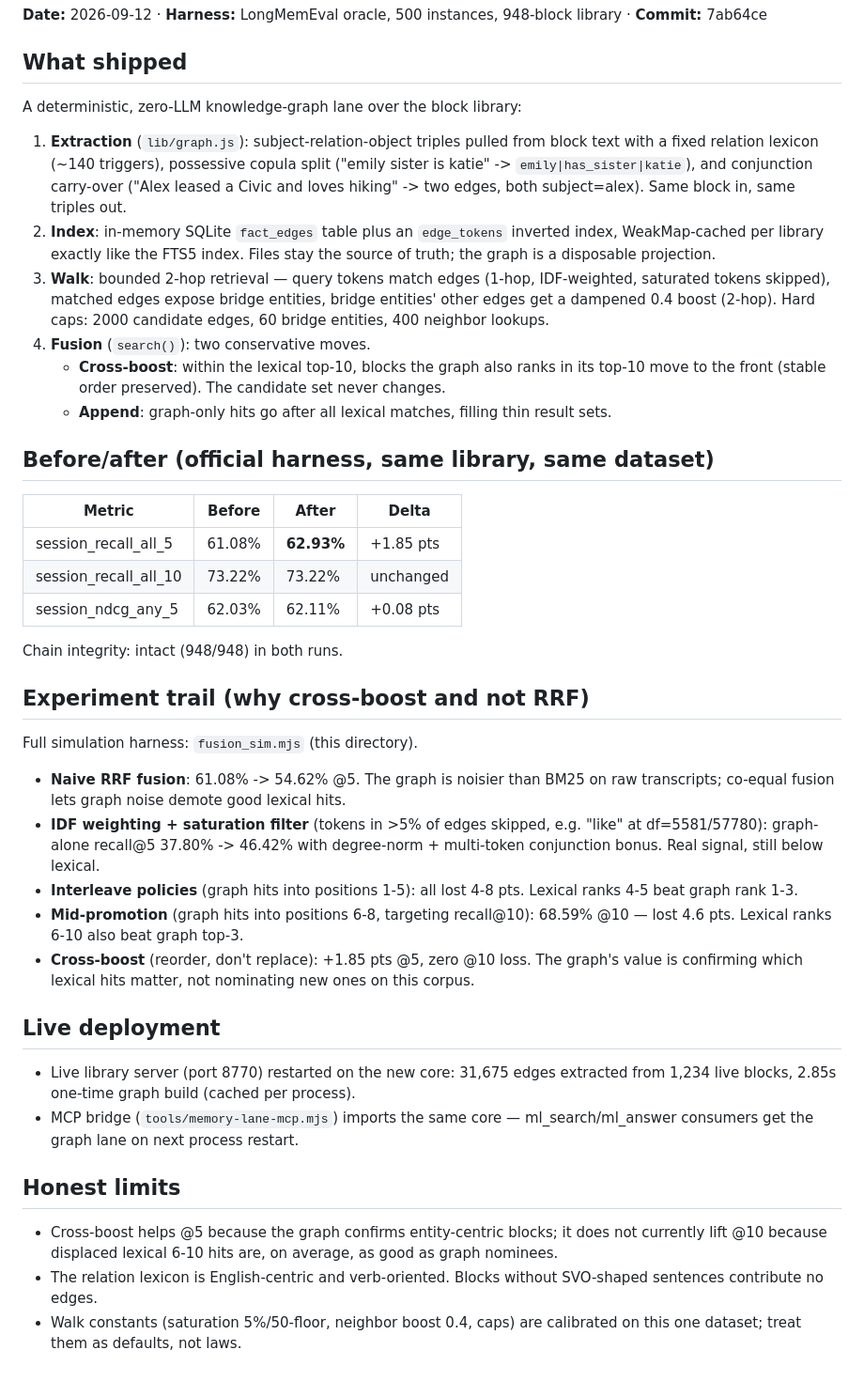
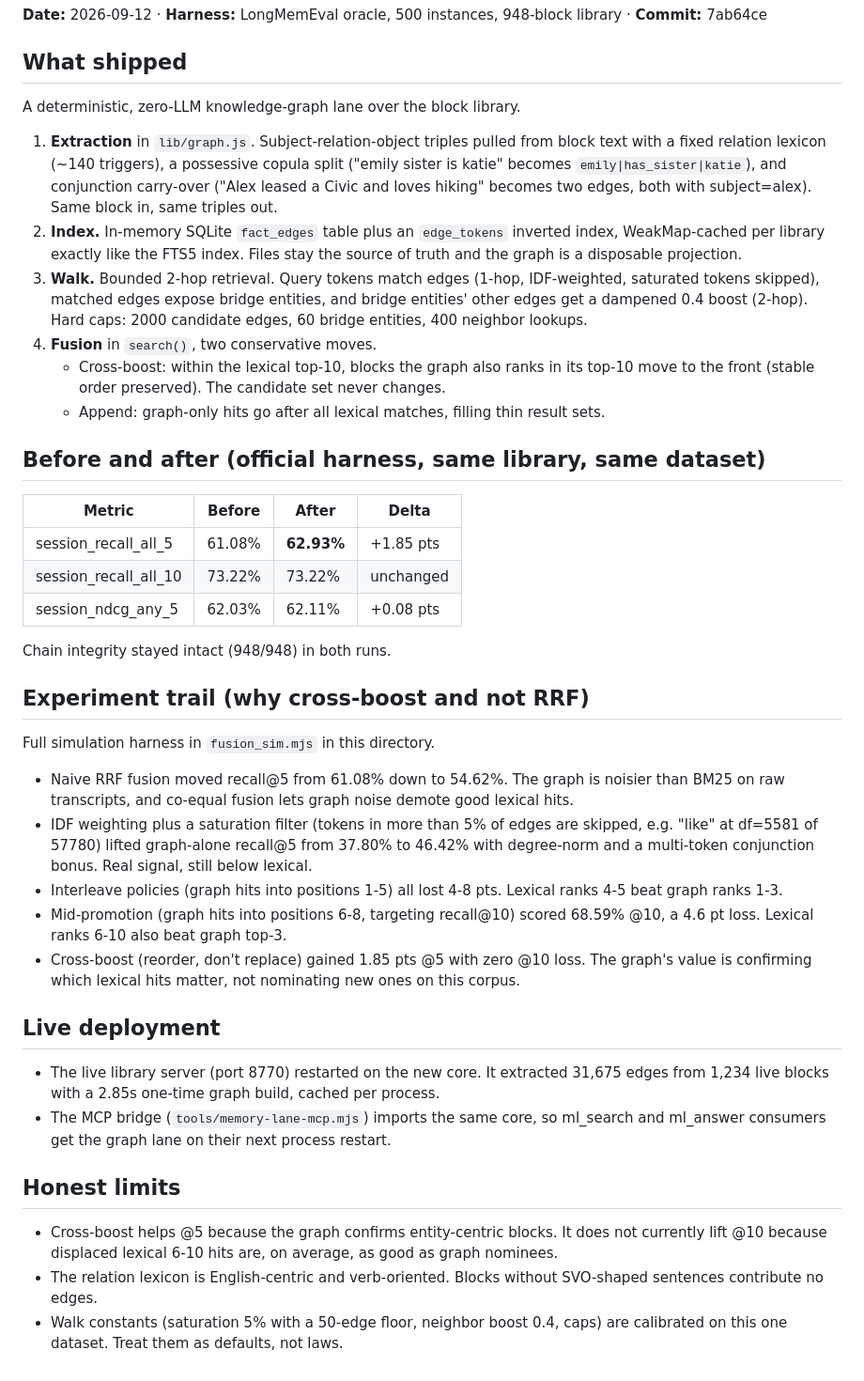
Before and after one commit to MAYA-Platform/MAYA-Memory-Lane, a Markdown page: benchmarks/GRAPH_LAYER_REPORT.md, the part around the change. Shown at 94% size. Rendered like a GitHub page.

Commit message:
docs: human-language pass on graph layer report

```diff
--- a/benchmarks/GRAPH_LAYER_REPORT.md
+++ b/benchmarks/GRAPH_LAYER_REPORT.md
@@ -4,16 +4,16 @@
 
 ## What shipped
 
-A deterministic, zero-LLM knowledge-graph lane over the block library:
+A deterministic, zero-LLM knowledge-graph lane over the block library.
 
-1. **Extraction** (`lib/graph.js`): subject-relation-object triples pulled from block text with a fixed relation lexicon (~140 triggers), possessive copula split ("emily sister is katie" -> `emily|has_sister|katie`), and conjunction carry-over ("Alex leased a Civic and loves hiking" -> two edges, both subject=alex). Same block in, same triples out.
-2. **Index**: in-memory SQLite `fact_edges` table plus an `edge_tokens` inverted index, WeakMap-cached per library exactly like the FTS5 index. Files stay the source of truth; the graph is a disposable projection.
-3. **Walk**: bounded 2-hop retrieval — query tokens match edges (1-hop, IDF-weighted, saturated tokens skipped), matched edges expose bridge entities, bridge entities' other edges get a dampened 0.4 boost (2-hop). Hard caps: 2000 candidate edges, 60 bridge entities, 400 neighbor lookups.
-4. **Fusion** (`search()`): two conservative moves.
-   - **Cross-boost**: within the lexical top-10, blocks the graph also ranks in its top-10 move to the front (stable order preserved). The candidate set never changes.
-   - **Append**: graph-only hits go after all lexical matches, filling thin result sets.
+1. **Extraction** in `lib/graph.js`. Subject-relation-object triples pulled from block text with a fixed relation lexicon (~140 triggers), a possessive copula split ("emily sister is katie" becomes `emily|has_sister|katie`), and conjunction carry-over ("Alex leased a Civic and loves hiking" becomes two edges, both with subject=alex). Same block in, same triples out.
+2. **Index.** In-memory SQLite `fact_edges` table plus an `edge_tokens` inverted index, WeakMap-cached per library exactly like the FTS5 index. Files stay the source of truth and the graph is a disposable projection.
+3. **Walk.** Bounded 2-hop retrieval. Query tokens match edges (1-hop, IDF-weighted, saturated tokens skipped), matched edges expose bridge entities, and bridge entities' other edges get a dampened 0.4 boost (2-hop). Hard caps: 2000 candidate edges, 60 bridge entities, 400 neighbor lookups.
+4. **Fusion** in `search()`, two conservative moves.
+   - Cross-boost: within the lexical top-10, blocks the graph also ranks in its top-10 move to the front (stable order preserved). The candidate set never changes.
+   - Append: graph-only hits go after all lexical matches, filling thin result sets.
 
-## Before/after (official harness, same library, same dataset)
+## Before and after (official harness, same library, same dataset)
 
 | Metric | Before | After | Delta |
 |---|---|---|---|
@@ -21,25 +21,25 @@ A deterministic, zero-LLM knowledge-graph lane over the block library:
 | session_recall_all_10 | 73.22% | 73.22% | unchanged |
 | session_ndcg_any_5 | 62.03% | 62.11% | +0.08 pts |
 
-Chain integrity: intact (948/948) in both runs.
+Chain integrity stayed intact (948/948) in both runs.
 
 ## Experiment trail (why cross-boost and not RRF)
 
-Full simulation harness: `fusion_sim.mjs` (this directory).
+Full simulation harness in `fusion_sim.mjs` in this directory.
 
-- **Naive RRF fusion**: 61.08% -> 54.62% @5. The graph is noisier than BM25 on raw transcripts; co-equal fusion lets graph noise demote good lexical hits.
-- **IDF weighting + saturation filter** (tokens in >5% of edges skipped, e.g. "like" at df=5581/57780): graph-alone recall@5 37.80% -> 46.42% with degree-norm + multi-token conjunction bonus. Real signal, still below lexical.
-- **Interleave policies** (graph hits into positions 1-5): all lost 4-8 pts. Lexical ranks 4-5 beat graph rank 1-3.
-- **Mid-promotion** (graph hits into positions 6-8, targeting recall@10): 68.59% @10 — lost 4.6 pts. Lexical ranks 6-10 also beat graph top-3.
-- **Cross-boost** (reorder, don't replace): +1.85 pts @5, zero @10 loss. The graph's value is confirming which lexical hits matter, not nominating new ones on this corpus.
+- Naive RRF fusion moved recall@5 from 61.08% down to 54.62%. The graph is noisier than BM25 on raw transcripts, and co-equal fusion lets graph noise demote good lexical hits.
+- IDF weighting plus a saturation filter (tokens in more than 5% of edges are skipped, e.g. "like" at df=5581 of 57780) lifted graph-alone recall@5 from 37.80% to 46.42% with degree-norm and a multi-token conjunction bonus. Real signal, still below lexical.
+- Interleave policies (graph hits into positions 1-5) all lost 4-8 pts. Lexical ranks 4-5 beat graph ranks 1-3.
+- Mid-promotion (graph hits into positions 6-8, targeting recall@10) scored 68.59% @10, a 4.6 pt loss. Lexical ranks 6-10 also beat graph top-3.
+- Cross-boost (reorder, don't replace) gained 1.85 pts @5 with zero @10 loss. The graph's value is confirming which lexical hits matter, not nominating new ones on this corpus.
 
 ## Live deployment
 
-- Live library server (port 8770) restarted on the new core: 31,675 edges extracted from 1,234 live blocks, 2.85s one-time graph build (cached per process).
-- MCP bridge (`tools/memory-lane-mcp.mjs`) imports the same core — ml_search/ml_answer consumers get the graph lane on next process restart.
+- The live library server (port 8770) restarted on the new core. It extracted 31,675 edges from 1,234 live blocks with a 2.85s one-time graph build, cached per process.
+- The MCP bridge (`tools/memory-lane-mcp.mjs`) imports the same core, so ml_search and ml_answer consumers get the graph lane on their next process restart.
 
 ## Honest limits
 
-- Cross-boost helps @5 because the graph confirms entity-centric blocks; it does not currently lift @10 because displaced lexical 6-10 hits are, on average, as good as graph nominees.
+- Cross-boost helps @5 because the graph confirms entity-centric blocks. It does not currently lift @10 because displaced lexical 6-10 hits are, on average, as good as graph nominees.
 - The relation lexicon is English-centric and verb-oriented. Blocks without SVO-shaped sentences contribute no edges.
-- Walk constants (saturation 5%/50-floor, neighbor boost 0.4, caps) are calibrated on this one dataset; treat them as defaults, not laws.
+- Walk constants (saturation 5% with a 50-edge floor, neighbor boost 0.4, caps) are calibrated on this one dataset. Treat them as defaults, not laws.
```
